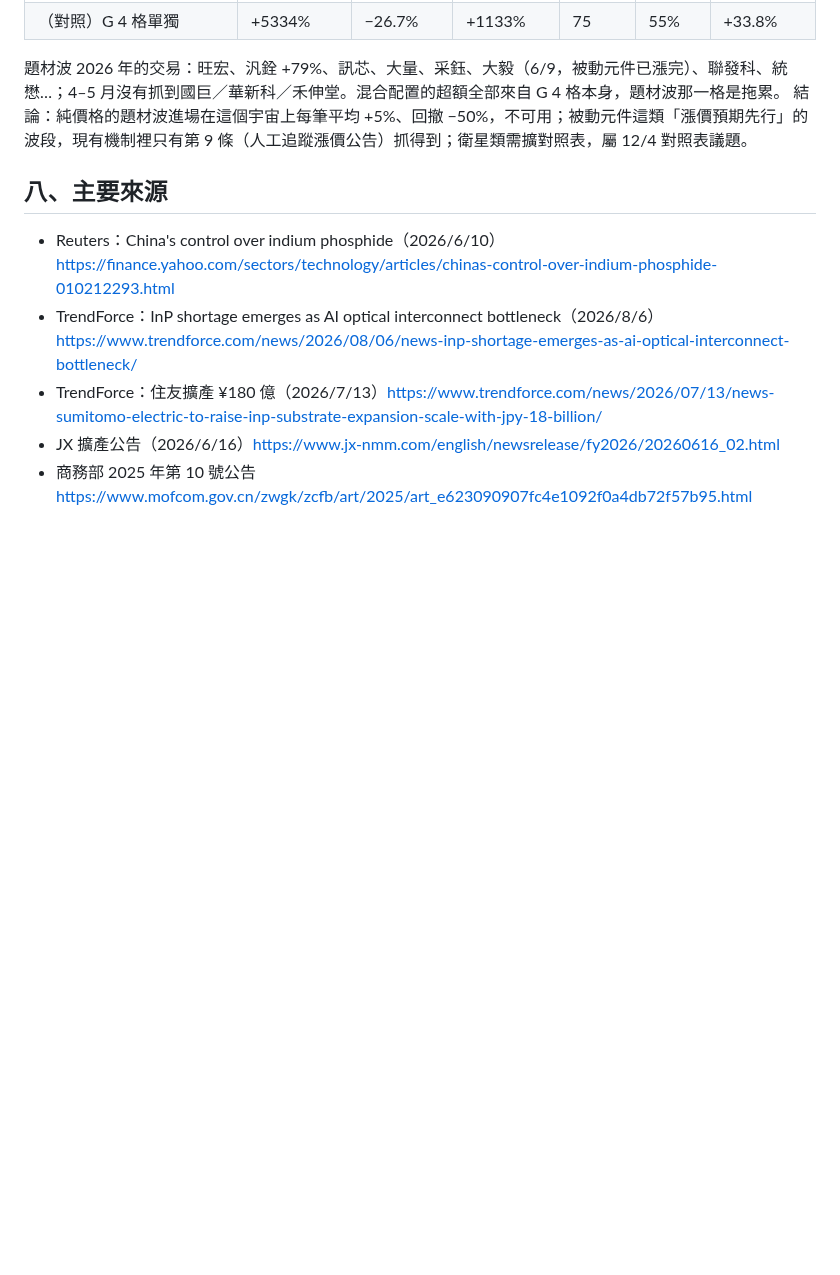
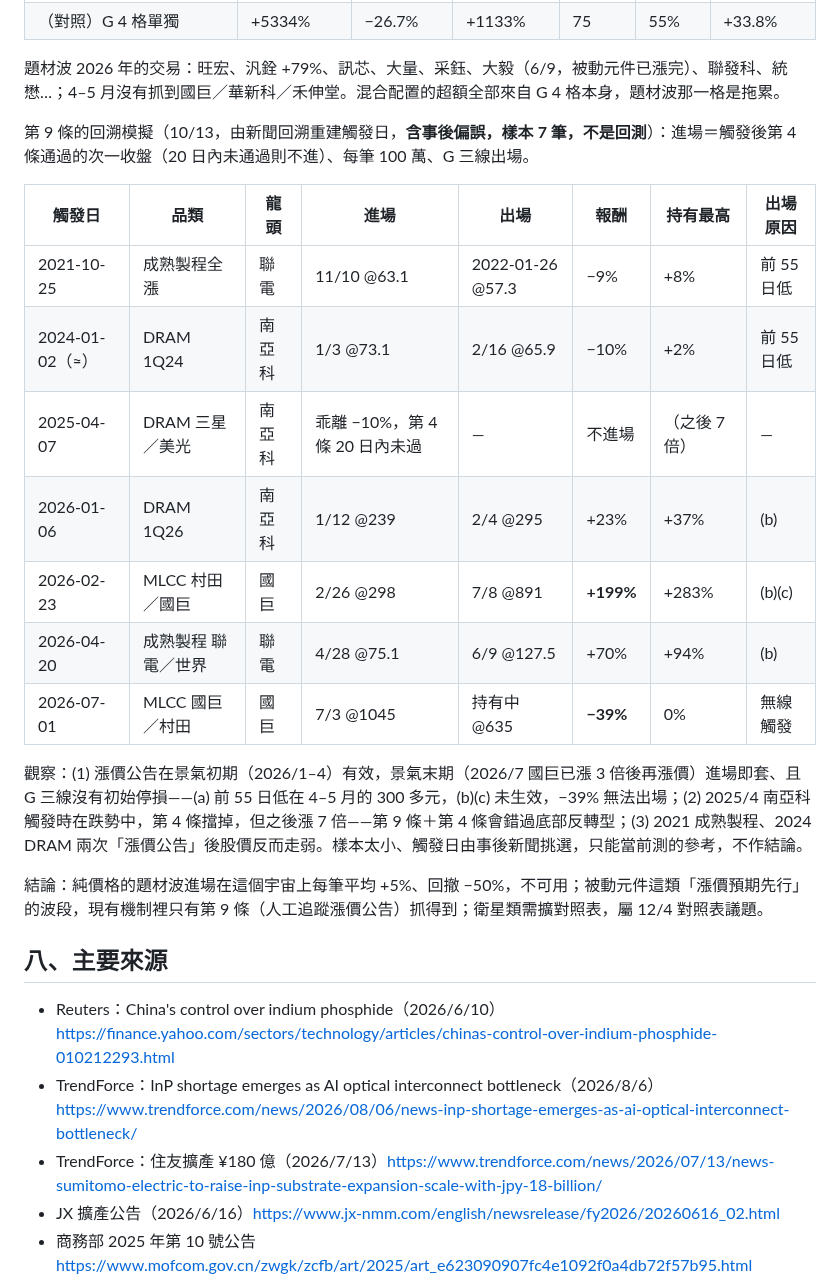
Before and after one commit to kko3okk/family-dividend-web, a Markdown page: RESEARCH.md, the part around the change. GitHub-like rendering; blank space fills up the shorter version.

Commit message:
研究 §二十之五：第 9 條回溯模擬 7 筆（含事後偏誤）
Co-Authored-By: Claude Fable 5.1 <noreply@anthropic.com>
Claude-Session: https://claude.ai/code/session_01Tj4bQcBZQ3SRiAQNmn8U5s

```diff
--- a/RESEARCH.md
+++ b/RESEARCH.md
@@ -780,6 +780,21 @@ InP 是 AI 光通訊唯一在 2026–2028 無法被替代的材料（200G/lane
 | （對照）G 4 格單獨 | +5334% | −26.7% | +1133% | 75 | 55% | +33.8% |
 
 題材波 2026 年的交易：旺宏、汎銓 +79%、訊芯、大量、采鈺、大毅（6/9，被動元件已漲完）、聯發科、統懋…；4–5 月沒有抓到國巨／華新科／禾伸堂。混合配置的超額全部來自 G 4 格本身，題材波那一格是拖累。
+
+第 9 條的回溯模擬（10/13，由新聞回溯重建觸發日，**含事後偏誤，樣本 7 筆，不是回測**）：進場＝觸發後第 4 條通過的次一收盤（20 日內未通過則不進）、每筆 100 萬、G 三線出場。
+
+| 觸發日 | 品類 | 龍頭 | 進場 | 出場 | 報酬 | 持有最高 | 出場原因 |
+|---|---|---|---|---|---|---|---|
+| 2021-10-25 | 成熟製程全漲 | 聯電 | 11/10 @63.1 | 2022-01-26 @57.3 | −9% | +8% | 前 55 日低 |
+| 2024-01-02（≈） | DRAM 1Q24 | 南亞科 | 1/3 @73.1 | 2/16 @65.9 | −10% | +2% | 前 55 日低 |
+| 2025-04-07 | DRAM 三星／美光 | 南亞科 | 乖離 −10%，第 4 條 20 日內未過 | — | 不進場 | （之後 7 倍） | — |
+| 2026-01-06 | DRAM 1Q26 | 南亞科 | 1/12 @239 | 2/4 @295 | +23% | +37% | (b) |
+| 2026-02-23 | MLCC 村田／國巨 | 國巨 | 2/26 @298 | 7/8 @891 | **+199%** | +283% | (b)(c) |
+| 2026-04-20 | 成熟製程 聯電／世界 | 聯電 | 4/28 @75.1 | 6/9 @127.5 | +70% | +94% | (b) |
+| 2026-07-01 | MLCC 國巨／村田 | 國巨 | 7/3 @1045 | 持有中 @635 | **−39%** | 0% | 無線觸發 |
+
+觀察：(1) 漲價公告在景氣初期（2026/1–4）有效，景氣末期（2026/7 國巨已漲 3 倍後再漲價）進場即套、且 G 三線沒有初始停損——(a) 前 55 日低在 4–5 月的 300 多元，(b)(c) 未生效，−39% 無法出場；(2) 2025/4 南亞科觸發時在跌勢中，第 4 條擋掉，但之後漲 7 倍——第 9 條＋第 4 條會錯過底部反轉型；(3) 2021 成熟製程、2024 DRAM 兩次「漲價公告」後股價反而走弱。樣本太小、觸發日由事後新聞挑選，只能當前測的參考，不作結論。
+
 結論：純價格的題材波進場在這個宇宙上每筆平均 +5%、回撤 −50%，不可用；被動元件這類「漲價預期先行」的波段，現有機制裡只有第 9 條（人工追蹤漲價公告）抓得到；衛星類需擴對照表，屬 12/4 對照表議題。
 
 ## 八、主要來源
```
